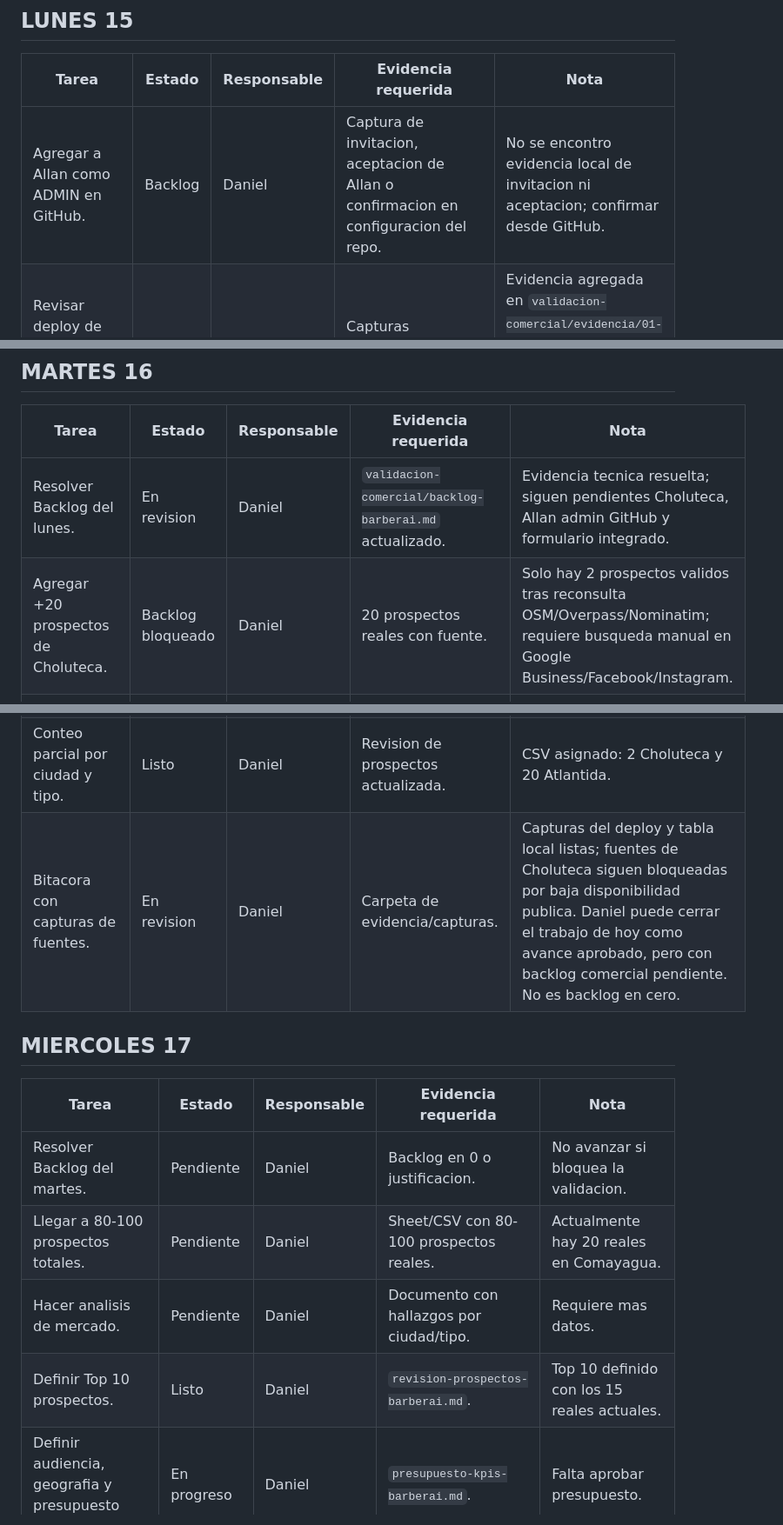
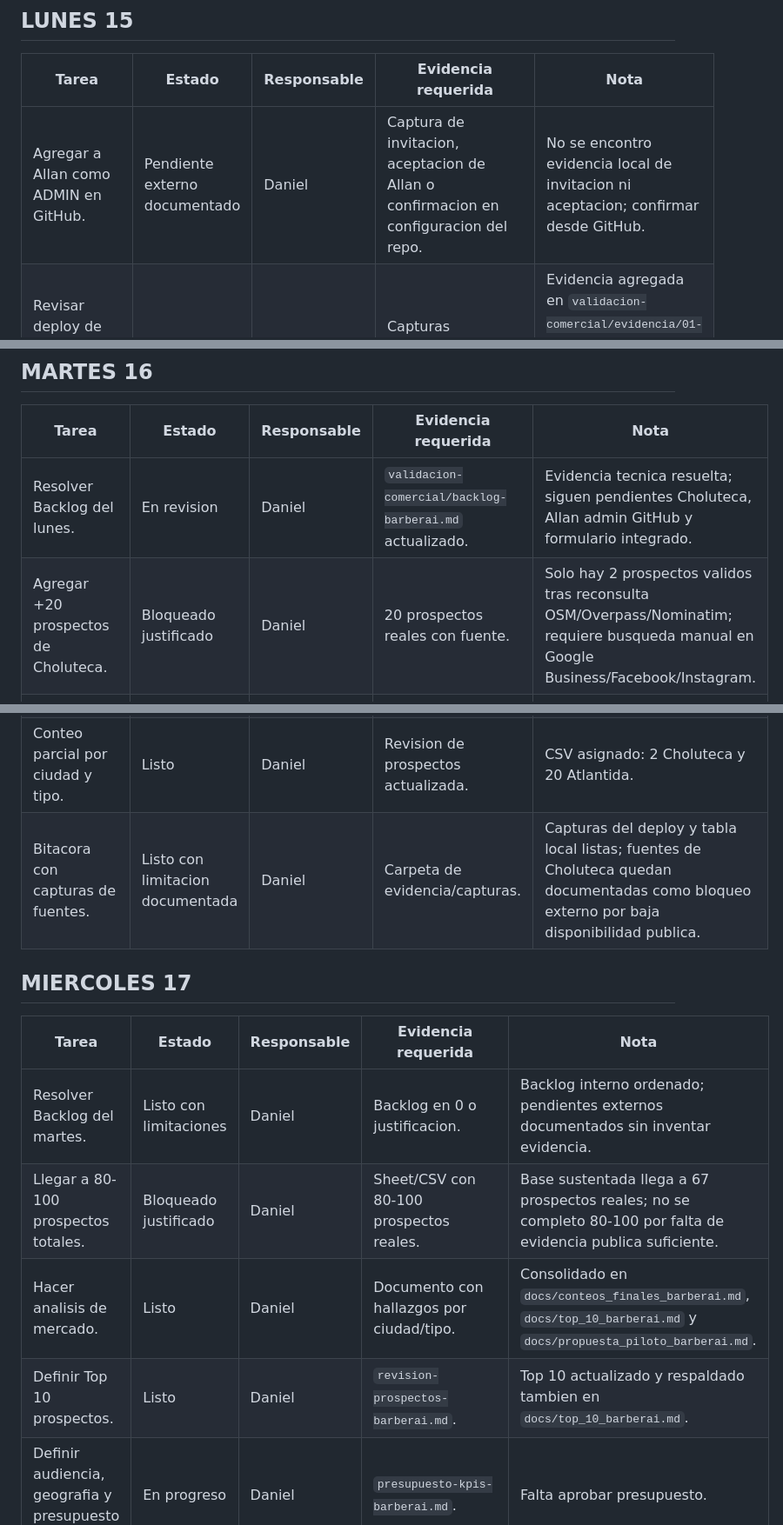
Before and after one commit to danielestudiante-star/landing-barberai, a Markdown page: validacion-comercial/tareas-s1-barberai.md, 3 parts joined by grey strips. Shown at 87% size. Rendered like a GitHub page.

```diff
--- a/validacion-comercial/tareas-s1-barberai.md
+++ b/validacion-comercial/tareas-s1-barberai.md
@@ -7,7 +7,7 @@ Responsable general: Daniel.
 
 | Tarea | Estado | Responsable | Evidencia requerida | Nota |
 | --- | --- | --- | --- | --- |
-| Agregar a Allan como ADMIN en GitHub. | Backlog | Daniel | Captura de invitacion, aceptacion de Allan o confirmacion en configuracion del repo. | No se encontro evidencia local de invitacion ni aceptacion; confirmar desde GitHub. |
+| Agregar a Allan como ADMIN en GitHub. | Pendiente externo documentado | Daniel | Captura de invitacion, aceptacion de Allan o confirmacion en configuracion del repo. | No se encontro evidencia local de invitacion ni aceptacion; confirmar desde GitHub. |
 | Revisar deploy de BarberAI como cliente. | Listo | Daniel | Capturas desktop/movil del deploy. | Evidencia agregada en `validacion-comercial/evidencia/01-home-deploy.png` y `validacion-comercial/evidencia/05-vista-movil.png`. |
 | Llenar checklist de revision. | Listo | Daniel | `validacion-comercial/checklist-lunes.md` completo. | Checklist alineado con la evidencia agregada el martes 16. |
 | Escribir lista de mejoras antes de demo. | Listo | Daniel | `validacion-comercial/mejoras-antes-demo.md`. | Hallazgos reales y pendientes de evidencia registrados. |
@@ -19,20 +19,20 @@ Responsable general: Daniel.
 | Tarea | Estado | Responsable | Evidencia requerida | Nota |
 | --- | --- | --- | --- | --- |
 | Resolver Backlog del lunes. | En revision | Daniel | `validacion-comercial/backlog-barberai.md` actualizado. | Evidencia tecnica resuelta; siguen pendientes Choluteca, Allan admin GitHub y formulario integrado. |
-| Agregar +20 prospectos de Choluteca. | Backlog bloqueado | Daniel | 20 prospectos reales con fuente. | Solo hay 2 prospectos validos tras reconsulta OSM/Overpass/Nominatim; requiere busqueda manual en Google Business/Facebook/Instagram. |
+| Agregar +20 prospectos de Choluteca. | Bloqueado justificado | Daniel | 20 prospectos reales con fuente. | Solo hay 2 prospectos validos tras reconsulta OSM/Overpass/Nominatim; requiere busqueda manual en Google Business/Facebook/Instagram. |
 | Agregar +20 prospectos de Atlantida. | Listo | Daniel | 20 prospectos reales con fuente. | Documentado en `validacion-comercial/prospectos-ciudades-asignadas-martes-16-barberai.csv`. |
 | Iniciar clasificacion A/B/C. | Listo | Daniel | Columna Prioridad en export. | Clasificacion aplicada en CSV y top 10. |
 | Conteo parcial por ciudad y tipo. | Listo | Daniel | Revision de prospectos actualizada. | CSV asignado: 2 Choluteca y 20 Atlantida. |
-| Bitacora con capturas de fuentes. | En revision | Daniel | Carpeta de evidencia/capturas. | Capturas del deploy y tabla local listas; fuentes de Choluteca siguen bloqueadas por baja disponibilidad publica. Daniel puede cerrar el trabajo de hoy como avance aprobado, pero con backlog comercial pendiente. No es backlog en cero. |
+| Bitacora con capturas de fuentes. | Listo con limitacion documentada | Daniel | Carpeta de evidencia/capturas. | Capturas del deploy y tabla local listas; fuentes de Choluteca quedan documentadas como bloqueo externo por baja disponibilidad publica. |
 
 ## MIERCOLES 17
 
 | Tarea | Estado | Responsable | Evidencia requerida | Nota |
 | --- | --- | --- | --- | --- |
-| Resolver Backlog del martes. | Pendiente | Daniel | Backlog en 0 o justificacion. | No avanzar si bloquea la validacion. |
-| Llegar a 80-100 prospectos totales. | Pendiente | Daniel | Sheet/CSV con 80-100 prospectos reales. | Actualmente hay 20 reales en Comayagua. |
-| Hacer analisis de mercado. | Pendiente | Daniel | Documento con hallazgos por ciudad/tipo. | Requiere mas datos. |
-| Definir Top 10 prospectos. | Listo | Daniel | `revision-prospectos-barberai.md`. | Top 10 definido con los 15 reales actuales. |
+| Resolver Backlog del martes. | Listo con limitaciones | Daniel | Backlog en 0 o justificacion. | Backlog interno ordenado; pendientes externos documentados sin inventar evidencia. |
+| Llegar a 80-100 prospectos totales. | Bloqueado justificado | Daniel | Sheet/CSV con 80-100 prospectos reales. | Base sustentada llega a 67 prospectos reales; no se completo 80-100 por falta de evidencia publica suficiente. |
+| Hacer analisis de mercado. | Listo | Daniel | Documento con hallazgos por ciudad/tipo. | Consolidado en `docs/conteos_finales_barberai.md`, `docs/top_10_barberai.md` y `docs/propuesta_piloto_barberai.md`. |
+| Definir Top 10 prospectos. | Listo | Daniel | `revision-prospectos-barberai.md`. | Top 10 actualizado y respaldado tambien en `docs/top_10_barberai.md`. |
 | Definir audiencia, geografia y presupuesto piloto. | En progreso | Daniel | `presupuesto-kpis-barberai.md`. | Falta aprobar presupuesto. |
 | Escribir 3 copies de anuncio: dolor, solucion y oferta. | Listo | Daniel | `copies-anuncios-barberai.md`. | Listos para revisar. |
 | Preparar checkpoint con Allan. | Pendiente | Daniel | Mensaje/resumen para Allan. | Usar reporte diario. |
```
Also changed, not shown: other parts of validacion-comercial/tareas-s1-barberai.md (+38 -7 lines), validacion-comercial/backlog-barberai.md (+22 -9 lines).
